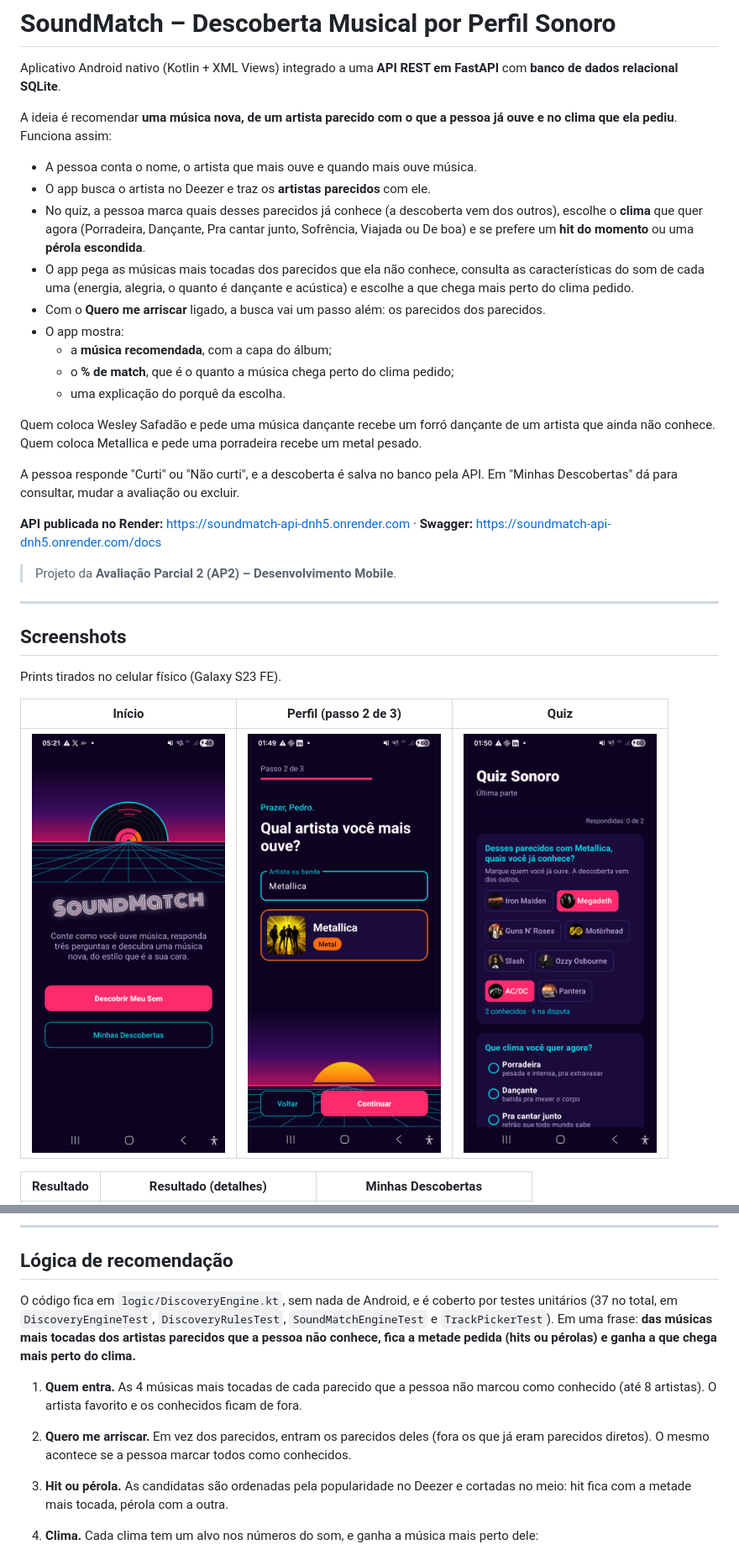
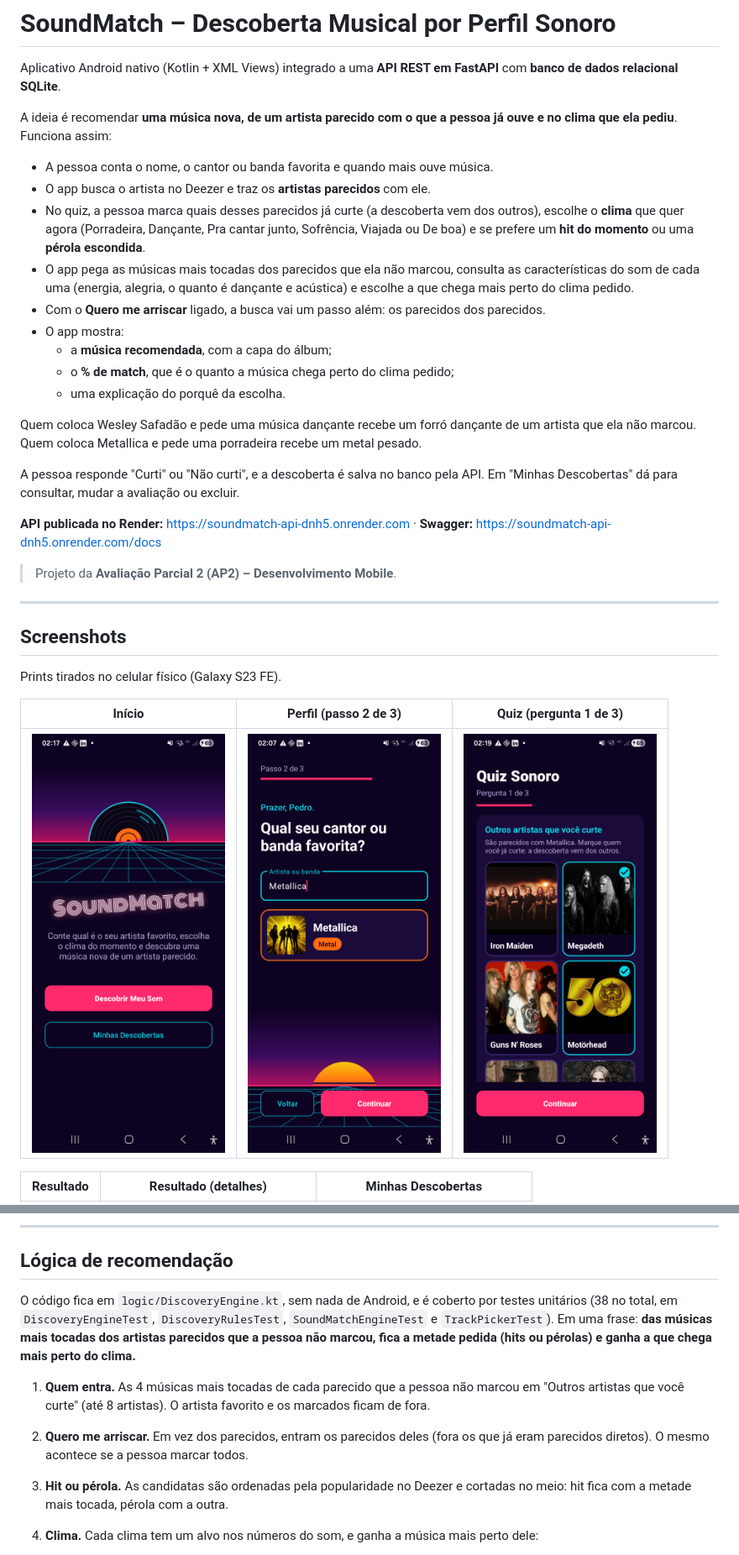
Before and after one commit to boeing474/SoundMatch, a Markdown page: README.md, 2 parts joined by grey strips. Shown at 84% size. Rendered like a GitHub page; pictures changed too: docs/screenshots/01_inicio.png, docs/screenshots/02_perfil.png, docs/screenshots/03_quiz.png.

Commit message:
feat: quiz com uma pergunta por tela, artistas em cards com foto e frase nova na tela inicial

```diff
--- a/README.md
+++ b/README.md
@@ -3,17 +3,17 @@
 Aplicativo Android nativo (Kotlin + XML Views) integrado a uma **API REST em FastAPI** com **banco de dados relacional SQLite**.
 
 A ideia é recomendar **uma música nova, de um artista parecido com o que a pessoa já ouve e no clima que ela pediu**. Funciona assim:
-- A pessoa conta o nome, o artista que mais ouve e quando mais ouve música.
+- A pessoa conta o nome, o cantor ou banda favorita e quando mais ouve música.
 - O app busca o artista no Deezer e traz os **artistas parecidos** com ele.
-- No quiz, a pessoa marca quais desses parecidos já conhece (a descoberta vem dos outros), escolhe o **clima** que quer agora (Porradeira, Dançante, Pra cantar junto, Sofrência, Viajada ou De boa) e se prefere um **hit do momento** ou uma **pérola escondida**.
-- O app pega as músicas mais tocadas dos parecidos que ela não conhece, consulta as características do som de cada uma (energia, alegria, o quanto é dançante e acústica) e escolhe a que chega mais perto do clima pedido.
+- No quiz, a pessoa marca quais desses parecidos já curte (a descoberta vem dos outros), escolhe o **clima** que quer agora (Porradeira, Dançante, Pra cantar junto, Sofrência, Viajada ou De boa) e se prefere um **hit do momento** ou uma **pérola escondida**.
+- O app pega as músicas mais tocadas dos parecidos que ela não marcou, consulta as características do som de cada uma (energia, alegria, o quanto é dançante e acústica) e escolhe a que chega mais perto do clima pedido.
 - Com o **Quero me arriscar** ligado, a busca vai um passo além: os parecidos dos parecidos.
 - O app mostra:
   - a **música recomendada**, com a capa do álbum;
   - o **% de match**, que é o quanto a música chega perto do clima pedido;
   - uma explicação do porquê da escolha.
 
-Quem coloca Wesley Safadão e pede uma música dançante recebe um forró dançante de um artista que ainda não conhece. Quem coloca Metallica e pede uma porradeira recebe um metal pesado.
+Quem coloca Wesley Safadão e pede uma música dançante recebe um forró dançante de um artista que ela não marcou. Quem coloca Metallica e pede uma porradeira recebe um metal pesado.
 
 A pessoa responde "Curti" ou "Não curti", e a descoberta é salva no banco pela API. Em "Minhas Descobertas" dá para consultar, mudar a avaliação ou excluir.
 
@@ -27,7 +27,7 @@ A pessoa responde "Curti" ou "Não curti", e a descoberta é salva no banco pela
 
 Prints tirados no celular físico (Galaxy S23 FE).
 
-| Início | Perfil (passo 2 de 3) | Quiz |
+| Início | Perfil (passo 2 de 3) | Quiz (pergunta 1 de 3) |
 |---|---|---|
 | <img src="docs/screenshots/01_inicio.png" width="230"> | <img src="docs/screenshots/02_perfil.png" width="230"> | <img src="docs/screenshots/03_quiz.png" width="230"> |
 
@@ -197,10 +197,10 @@ users (1) ────────< (N) recommendations
 
 ## Lógica de recomendação
 
-O código fica em `logic/DiscoveryEngine.kt`, sem nada de Android, e é coberto por testes unitários (37 no total, em `DiscoveryEngineTest`, `DiscoveryRulesTest`, `SoundMatchEngineTest` e `TrackPickerTest`). Em uma frase: **das músicas mais tocadas dos artistas parecidos que a pessoa não conhece, fica a metade pedida (hits ou pérolas) e ganha a que chega mais perto do clima.**
+O código fica em `logic/DiscoveryEngine.kt`, sem nada de Android, e é coberto por testes unitários (38 no total, em `DiscoveryEngineTest`, `DiscoveryRulesTest`, `SoundMatchEngineTest` e `TrackPickerTest`). Em uma frase: **das músicas mais tocadas dos artistas parecidos que a pessoa não marcou, fica a metade pedida (hits ou pérolas) e ganha a que chega mais perto do clima.**
 
-1. **Quem entra.** As 4 músicas mais tocadas de cada parecido que a pessoa não marcou como conhecido (até 8 artistas). O artista favorito e os conhecidos ficam de fora.
-2. **Quero me arriscar.** Em vez dos parecidos, entram os parecidos deles (fora os que já eram parecidos diretos). O mesmo acontece se a pessoa marcar todos como conhecidos.
+1. **Quem entra.** As 4 músicas mais tocadas de cada parecido que a pessoa não marcou em "Outros artistas que você curte" (até 8 artistas). O artista favorito e os marcados ficam de fora.
+2. **Quero me arriscar.** Em vez dos parecidos, entram os parecidos deles (fora os que já eram parecidos diretos). O mesmo acontece se a pessoa marcar todos.
 3. **Hit ou pérola.** As candidatas são ordenadas pela popularidade no Deezer e cortadas no meio: hit fica com a metade mais tocada, pérola com a outra.
 4. **Clima.** Cada clima tem um alvo nos números do som, e ganha a música mais perto dele:
 
```
Also changed, not shown: other parts of README.md (+2 -2 lines), CLAUDE.md (+6 -5 lines), GUIA_APRESENTACAO.md (+25 -12 lines), 12 other files.
